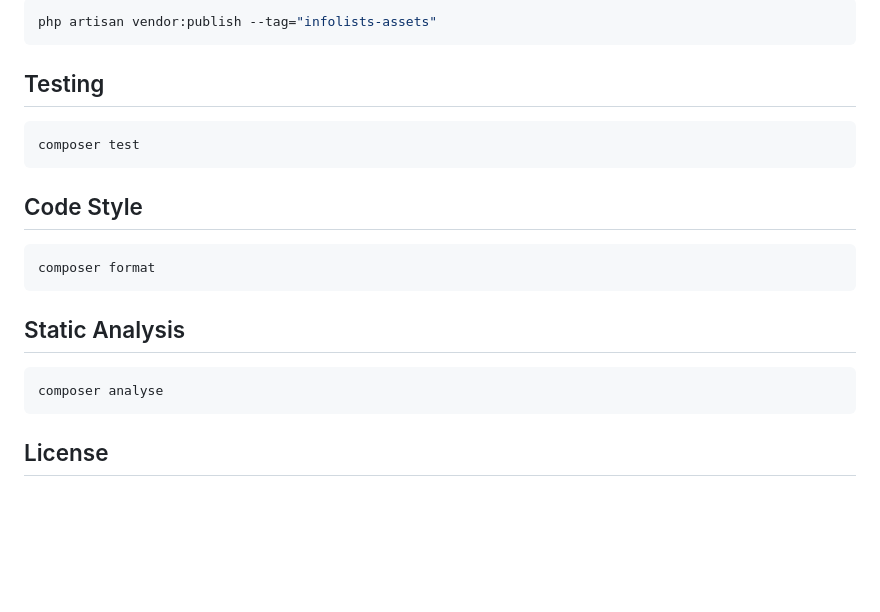
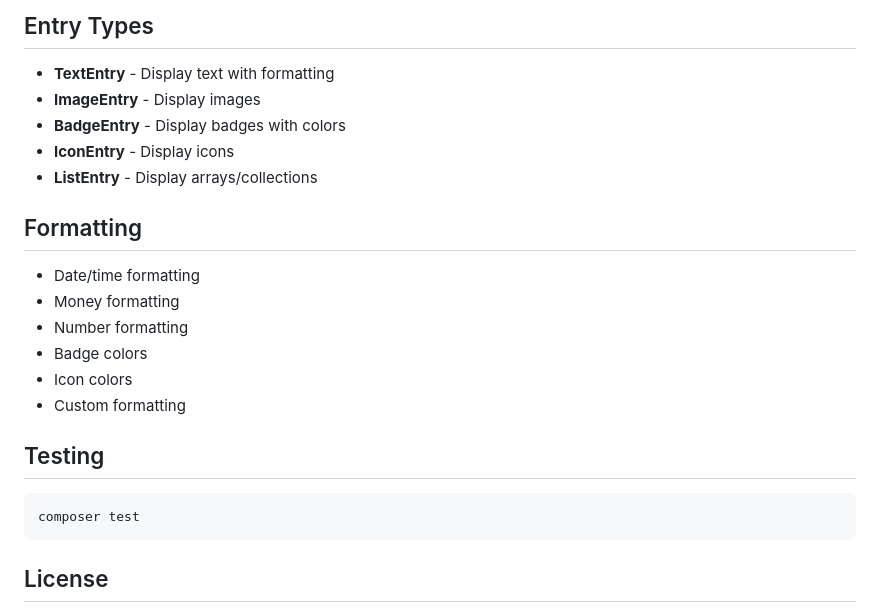
Before and after one commit to laravilt/infolists, a Markdown page: README.md, the part around one of its changes. GitHub-like rendering; blank space fills up the shorter version.

````diff
--- a/README.md
+++ b/README.md
@@ -35,7 +66,20 @@ Publish the plugin assets:
 
-```bash
-php artisan vendor:publish --tag="infolists-assets"
-```
+## Entry Types
+
+- **TextEntry** - Display text with formatting
+- **ImageEntry** - Display images
+- **BadgeEntry** - Display badges with colors
+- **IconEntry** - Display icons
+- **ListEntry** - Display arrays/collections
+
+## Formatting
+
+- Date/time formatting
+- Money formatting
+- Number formatting
+- Badge colors
+- Icon colors
+- Custom formatting
 
 ## Testing
 
@@ -43,18 +87,6 @@ php artisan vendor:publish --tag="infolists-assets"
 composer test
 ```
 
-## Code Style
-
-```bash
-composer format
-```
-
-## Static Analysis
-
-```bash
-composer analyse
-```
-
 ## License
 
 The MIT License (MIT). Please see [License File](LICENSE.md) for more information.
````
Also changed, not shown: other parts of README.md (+41 -10 lines), docs/index.md (added, +367 -0 lines), docs/mcp-server.md (added, +81 -0 lines), arts/screenshot.jpg, 10 other files.
